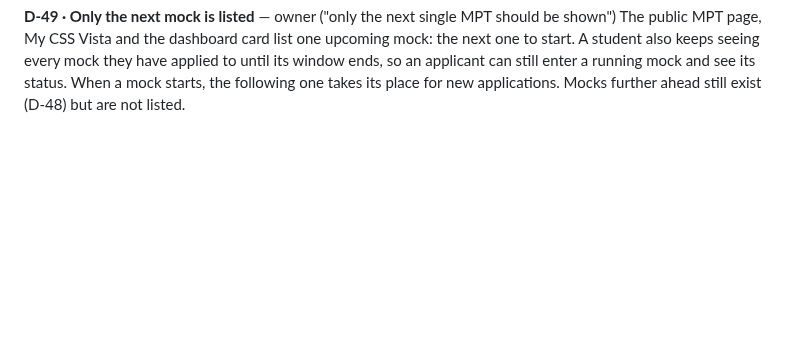
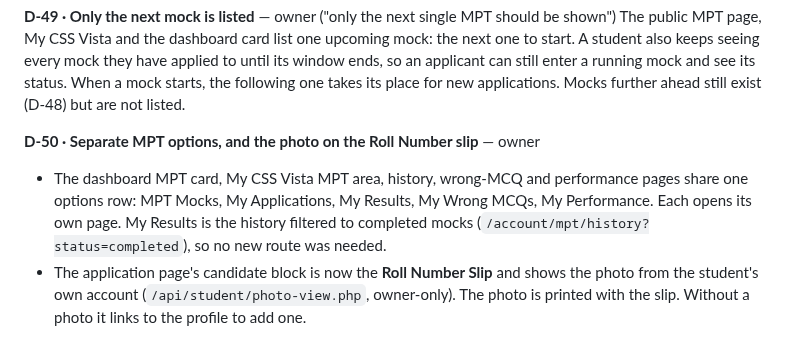
Before and after one commit to ali6537502-ship-it/CSS-VISTA, a Markdown page: docs/mpt/DECISIONS.md, the part around the change. Drawn GitHub-style; blank space fills up the shorter version.

```diff
--- a/docs/mpt/DECISIONS.md
+++ b/docs/mpt/DECISIONS.md
@@ -427,3 +427,12 @@ one to start. A student also keeps seeing every mock they have applied to until
 ends, so an applicant can still enter a running mock and see its status. When a mock
 starts, the following one takes its place for new applications. Mocks further ahead
 still exist (D-48) but are not listed.
+
+**D-50 · Separate MPT options, and the photo on the Roll Number slip** — owner
+- The dashboard MPT card, My CSS Vista MPT area, history, wrong-MCQ and performance pages
+  share one options row: MPT Mocks, My Applications, My Results, My Wrong MCQs, My
+  Performance. Each opens its own page. My Results is the history filtered to completed
+  mocks (`/account/mpt/history?status=completed`), so no new route was needed.
+- The application page's candidate block is now the **Roll Number Slip** and shows the
+  photo from the student's own account (`/api/student/photo-view.php`, owner-only). The
+  photo is printed with the slip. Without a photo it links to the profile to add one.
```
Also changed, not shown: docs/mpt/screens/desktop-01-dashboard-apply.png (added), docs/mpt/screens/mobile-04-roll-revealed.png, 11 other files.
